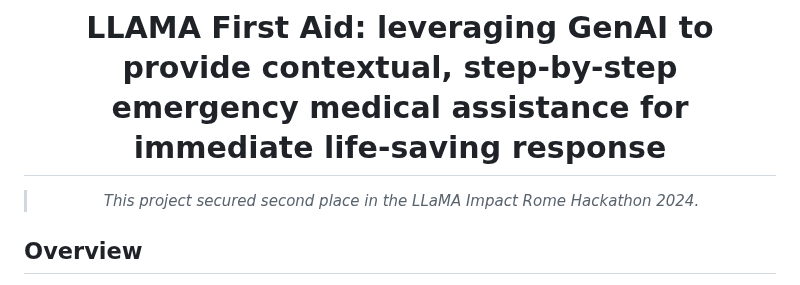
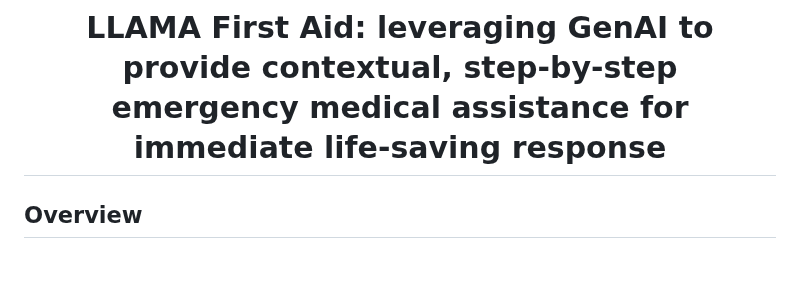
Before and after one commit to HunterAlpha7/DP-RRT4F, a Markdown page: README.md, the part around the change. Drawn GitHub-style.

```diff
--- a/README.md
+++ b/README.md
@@ -6,7 +6,7 @@
 
 
 
-> *This project secured second place in the LLaMA Impact Rome Hackathon 2024.*
+
 
 </div>
 
```
